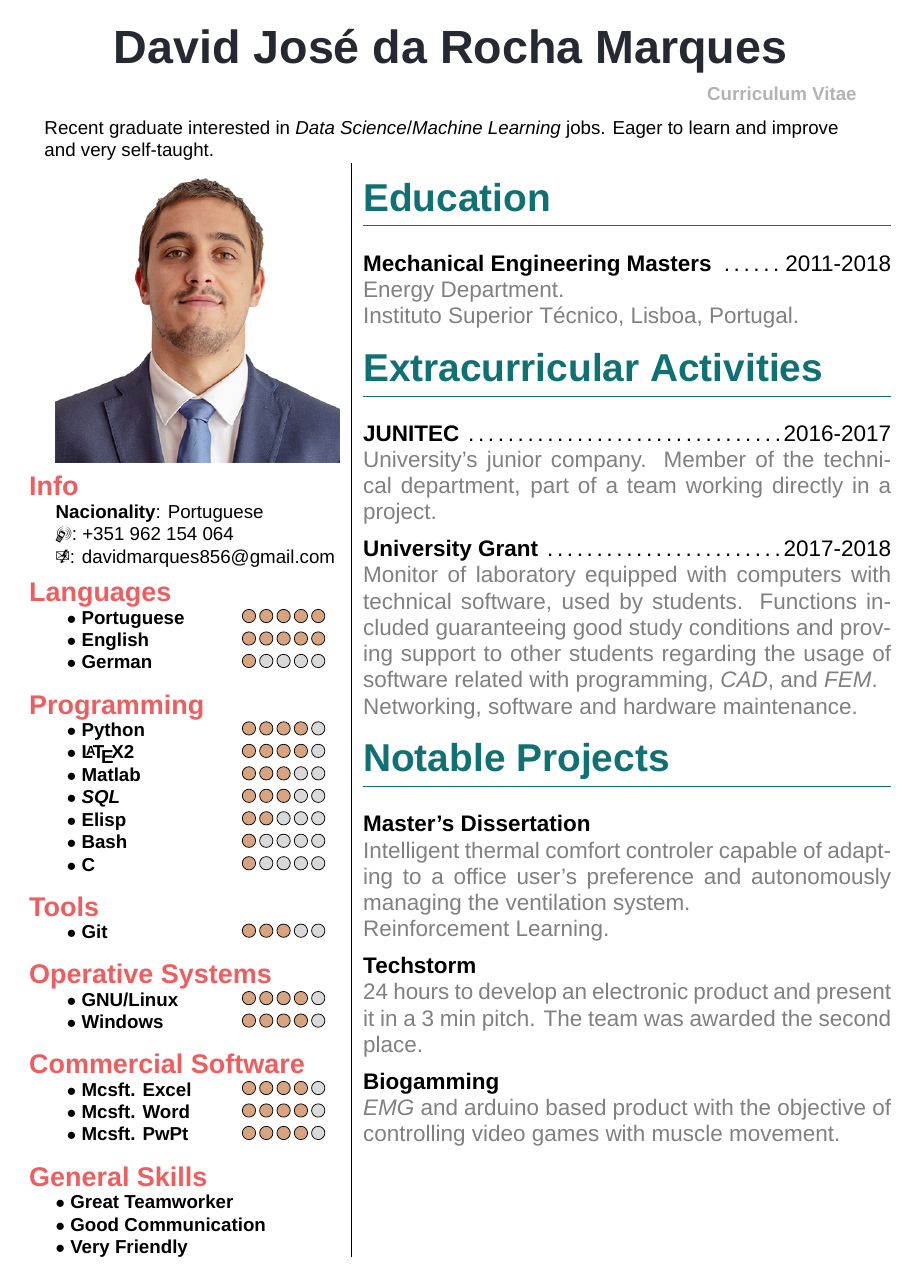
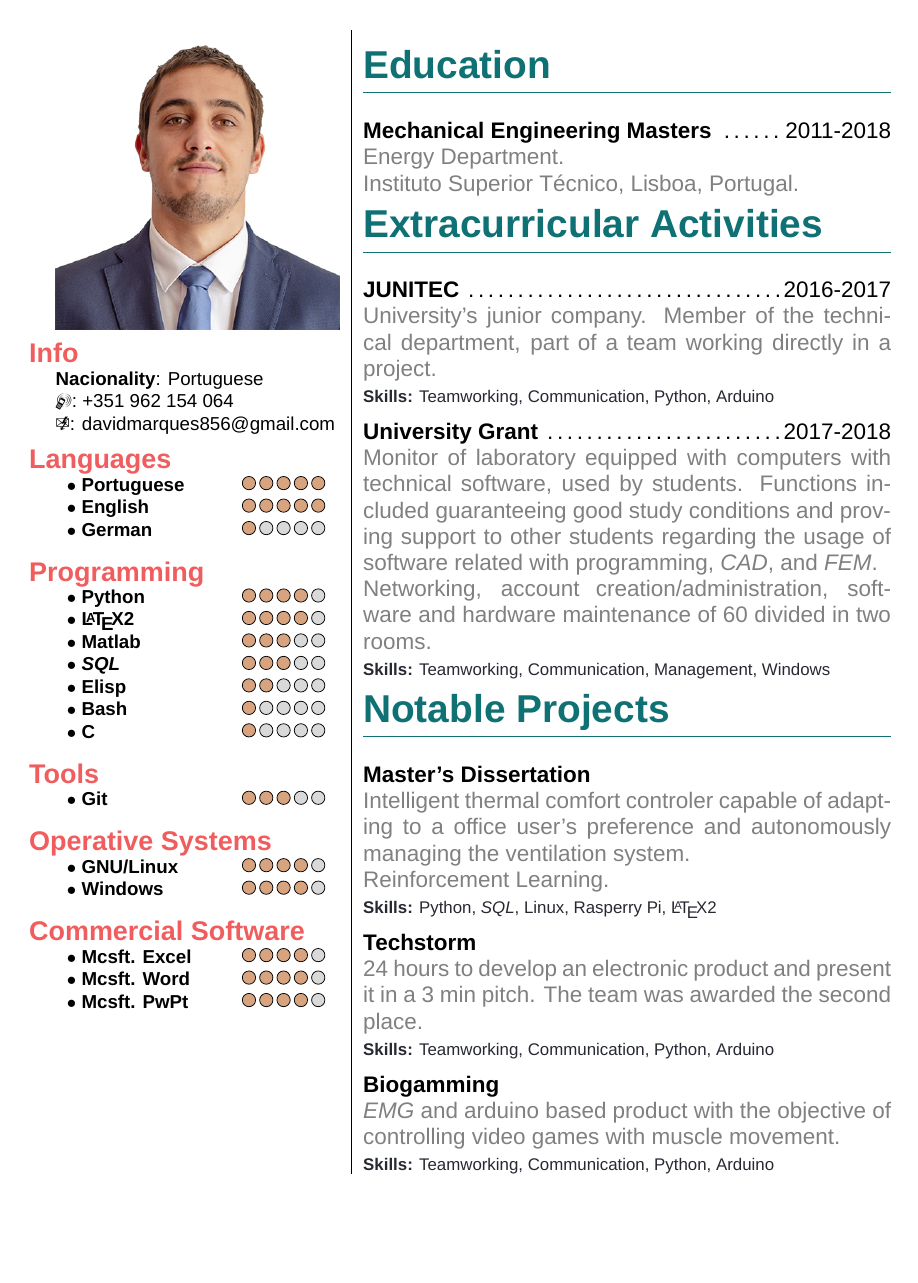
Before and after one commit to djrmarques/my-cv, a LaTeX CV (master.tex, which reads my-cv.cls): the whole page before the commit and page 2 of 2 after it. Compiled offline with XeLaTeX; a missing font is replaced by an installed copy or a similar font.

Commit message:
Added skills, need to finish tomorrow

```diff
--- a/master.tex
+++ b/master.tex
@@ -67,13 +68,6 @@
     \skillentry{Mcsft. PwPt}{4}
     \end{skills}
 
-    \begin{skills}{General Skills}
-    \unratedskill{Great Teamworker}\\
-    \unratedskill{Good Communication}\\
-    \unratedskill{Very Friendly}
-    \end{skills}
-
-
 \end{minipage}&
 \begin{minipage}[t][][t]{.65\linewidth}
 
@@ -86,25 +80,29 @@
   \begin{cvpart}{Extracurricular Activities}
     \experience{JUNITEC}{2016-2017}{
       University's junior company. Member of the technical department, part of a team working directly in a project.}
+    \devskills{Teamworking, Communication, Python, Arduino}
+
 
     \experience{University Grant}{2017-2018}{
       Monitor of laboratory equipped with computers with technical software, used by students. Functions included guaranteeing good study conditions and proving support to other students regarding the usage of software related with programming, \emph{CAD}, and \emph{FEM}. \\
-      Networking, software and hardware maintenance.
-
-    }
+      Networking, account creation/administration, software and hardware maintenance of 60 divided in two rooms.}
+    \devskills{Teamworking, Communication, Management, Windows}
   \end{cvpart}
 
   \begin{cvpart}{Notable Projects}
     \project{Master's Dissertation}{
       Intelligent thermal comfort controler capable of adapting to a office user's preference and autonomously managing the ventilation system.  \\ Reinforcement Learning.
     }
+    \devskills{Python, \emph{SQL}, Linux, Rasperry Pi, \LaTeX2}
 
     \project{Techstorm}{
       24 hours to develop an electronic product and present it in a 3 min pitch. The team was awarded the second place.
     }
+    \devskills{Teamworking, Communication, Python, Arduino}
 
     \project{Biogamming}{
       \emph{EMG} and arduino based product with the objective of controlling video games with muscle movement.
+    \devskills{Teamworking, Communication, Python, Arduino}
     }
 
   \end{cvpart}
--- a/my-cv.cls
+++ b/my-cv.cls
@@ -10,6 +10,7 @@
 \definecolor{titleblack}{HTML}{272932}
 \definecolor{starcolor}{HTML}{d8a47f}
 \definecolor{transptext}{HTML}{808080}
+\definecolor{devskill}{HTML}{272932}
 
 % Array for tabular
 \RequirePackage{array}
@@ -60,8 +61,6 @@
   {\Huge \bfseries \color{titleblack} \theauthor}\\
   \end{center}
 
-  \flushright{\color{transptext!60!white} \bfseries \thetitle}
-
   \flushleft{#1}
 
   }
@@ -69,15 +68,17 @@
   % Environment for like Education and Hobbies and wtv
   \newenvironment{cvpart}[1]{
     \section{#1}
-    \newcommand{\experience}[3]{\large \textbf{##1} \dotfill ##2 \\ {\color{transptext} ##3}
-      \vspace{2mm}
+    \newcommand{\experience}[3]{\vspace{2mm}
+      \large \textbf{##1} \dotfill ##2 \\ {\color{transptext} ##3}
     }
 
-    \newcommand{\project}[2]{\large \textbf{##1} \\ {\color{transptext} ##2}
-      \vspace{2mm}
+    \newcommand{\project}[2]{\vspace{2mm} \large \textbf{##1} \\ {\color{transptext} ##2}
     }
 
-    \vspace{2mm}
+    \newcommand{\devskills}[1]{
+      {\\ \small \color{devskill} \textbf{Skills:} ##1}
+    }
+
     }
 
   % Personal Info
```
Also changed, not shown: master.pdf, master.tex (1 more changed lines).
